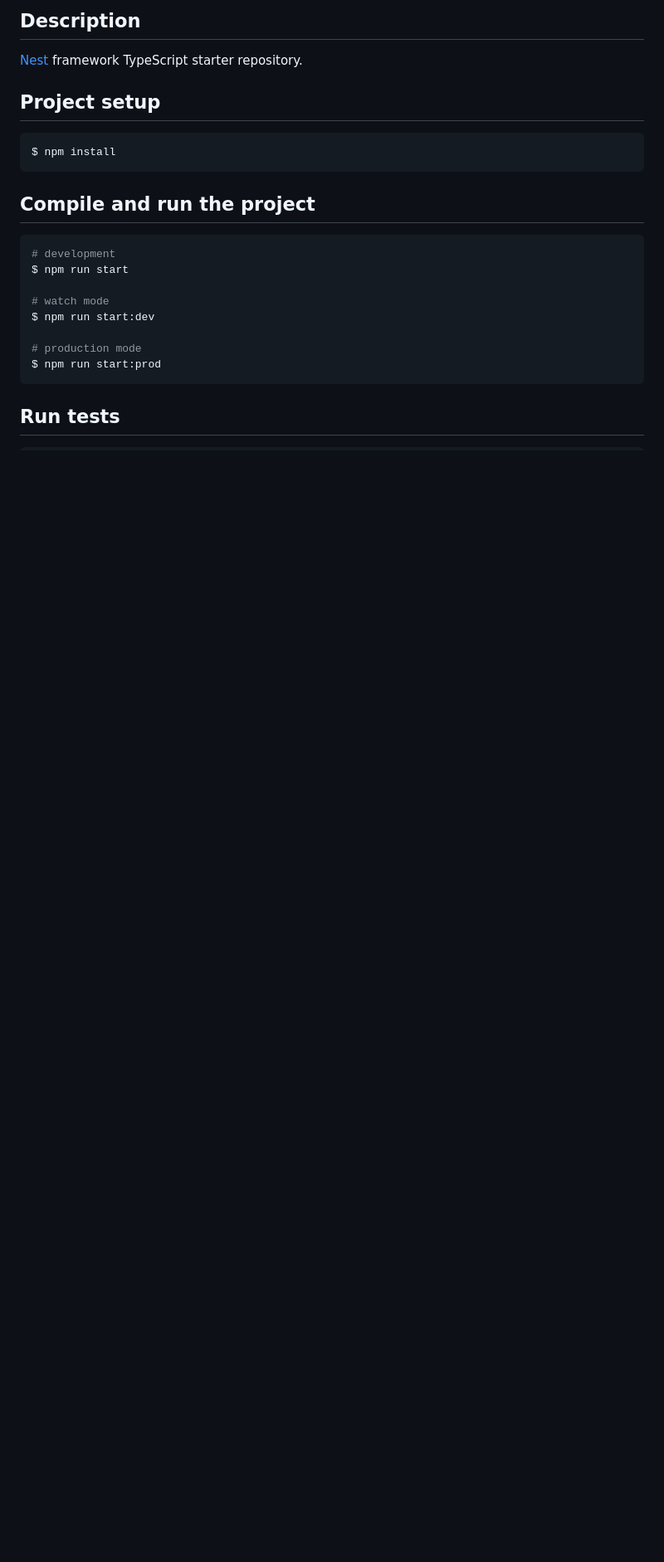
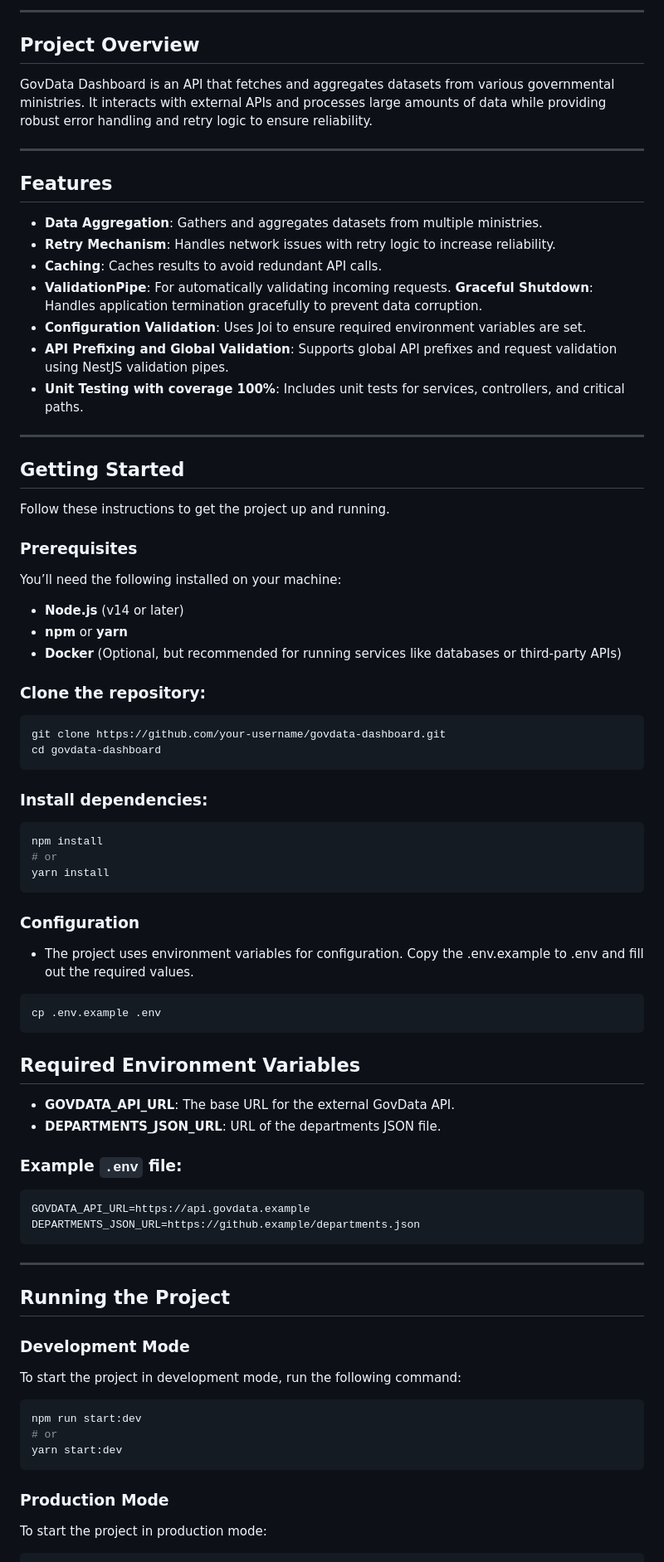
Before and after one commit to khallad2/GovData-Dashboard, a Markdown page: README.md, the part around one of its changes. Shown at 83% size. Rendered like a GitHub page; blank space fills up the shorter version.

````diff
--- a/README.md
+++ b/README.md
@@ -24,27 +13,84 @@
 
-## Description
+---
 
-[Nest](https://github.com/nestjs/nest) framework TypeScript starter repository.
+## Project Overview
 
-## Project setup
+GovData Dashboard is an API that fetches and aggregates datasets from various governmental ministries. It interacts with external APIs and processes large amounts of data while providing robust error handling and retry logic to ensure reliability.
+
+---
+
+## Features
+
+- **Data Aggregation**: Gathers and aggregates datasets from multiple ministries.
+- **Retry Mechanism**: Handles network issues with retry logic to increase reliability.
+- **Caching**: Caches results to avoid redundant API calls.
+- **ValidationPipe**: For automatically validating incoming requests.
+  **Graceful Shutdown**: Handles application termination gracefully to prevent data corruption.
+- **Configuration Validation**: Uses Joi to ensure required environment variables are set.
+- **API Prefixing and Global Validation**: Supports global API prefixes and request validation using NestJS validation pipes.
+- **Unit Testing with coverage 100%**: Includes unit tests for services, controllers, and critical paths.
+
+---
+
+## Getting Started
+
+Follow these instructions to get the project up and running.
+
+### Prerequisites
+
+You’ll need the following installed on your machine:
+
+- **Node.js** (v14 or later)
+- **npm** or **yarn**
+- **Docker** (Optional, but recommended for running services like databases or third-party APIs)
+
+### Clone the repository:
 
 ```bash
-$ npm install
+git clone https://github.com/your-username/govdata-dashboard.git
+cd govdata-dashboard
+```
+### Install dependencies:
+
+```bash
+npm install
+# or
+yarn install
 ```
 
-## Compile and run the project
+### Configuration
+- The project uses environment variables for configuration. Copy the .env.example to .env and fill out the required values.
+```bash
+cp .env.example .env
+```
+
+
+## Required Environment Variables
+- **GOVDATA_API_URL**: The base URL for the external GovData API.
+- **DEPARTMENTS_JSON_URL**: URL of the departments JSON file.
+
+### Example `.env` file:
+```bash
+GOVDATA_API_URL=https://api.govdata.example
+DEPARTMENTS_JSON_URL=https://github.example/departments.json
+```
+
+---
+
+## Running the Project
+
+### Development Mode
+
+To start the project in development mode, run the following command:
 
 ```bash
-# development
-$ npm run start
-
-# watch mode
-$ npm run start:dev
-
-# production mode
-$ npm run start:prod
+npm run start:dev
+# or
+yarn start:dev
 ```
 
-## Run tests
+### Production Mode
+
+To start the project in production mode:
 
 ```bash
````
Also changed, not shown: other parts of README.md (+77 -46 lines).
